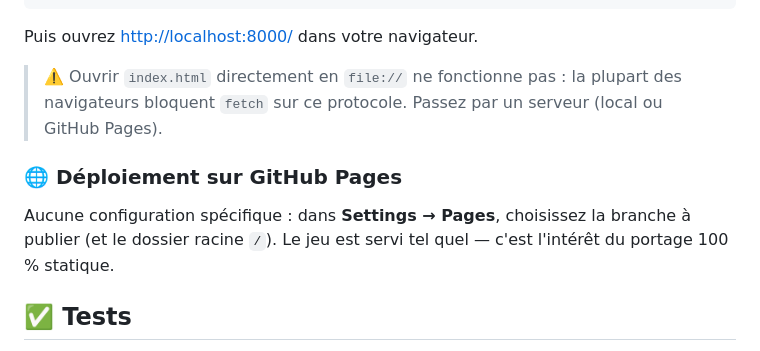
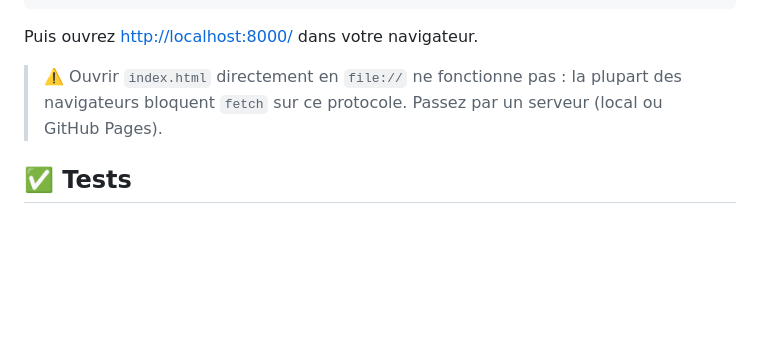
Before and after one commit to clebail/sokojs, a Markdown page: README.md, the part around one of its changes. Drawn GitHub-style; blank space fills up the shorter version.

```diff
--- a/README.md
+++ b/README.md
@@ -104,12 +106,6 @@ Puis ouvrez <http://localhost:8000/> dans votre navigateur.
 > des navigateurs bloquent `fetch` sur ce protocole. Passez par un serveur (local
 > ou GitHub Pages).
 
-### 🌐 Déploiement sur GitHub Pages
-
-Aucune configuration spécifique : dans **Settings → Pages**, choisissez la branche
-à publier (et le dossier racine `/`). Le jeu est servi tel quel — c'est l'intérêt
-du portage 100 % statique.
-
 ## ✅ Tests
 
 Le modèle de jeu et l'A\* sont couverts par des tests unitaires exécutés avec le
```
Also changed, not shown: other parts of README.md (+2 -0 lines).
